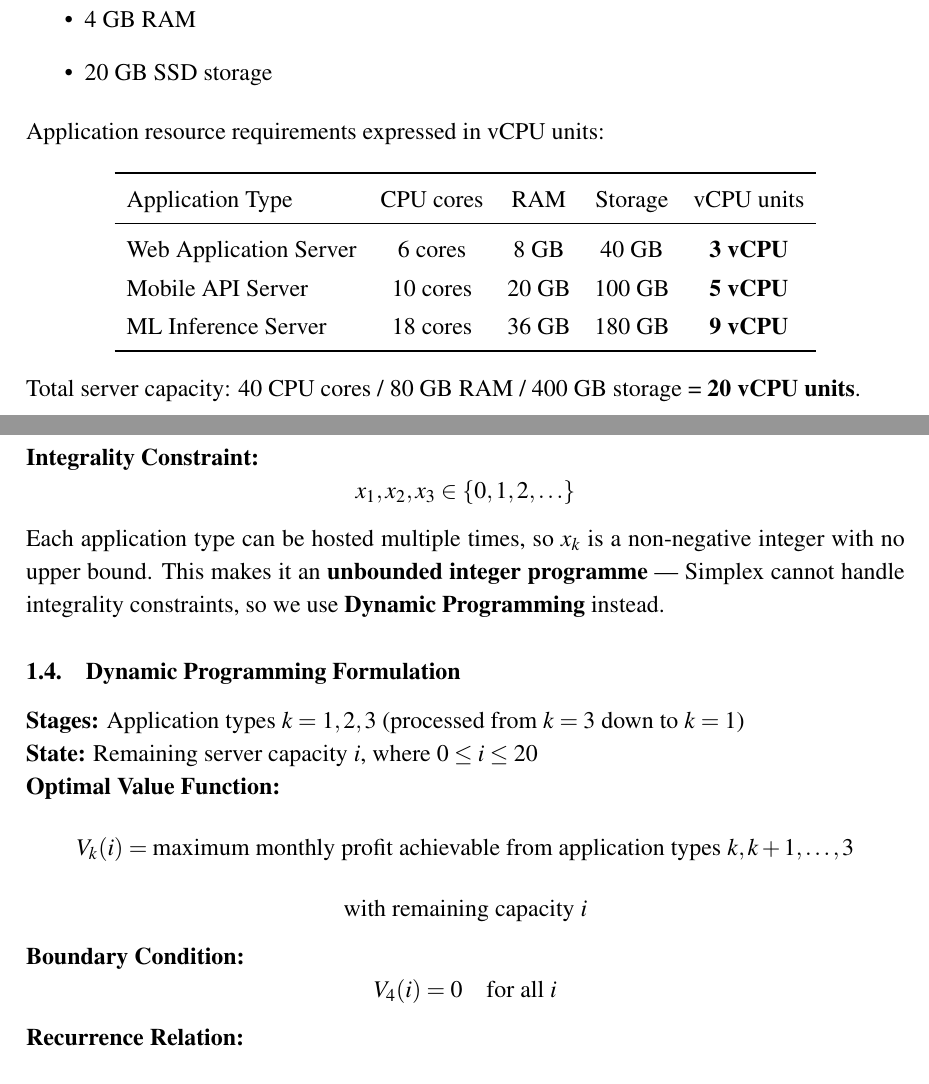
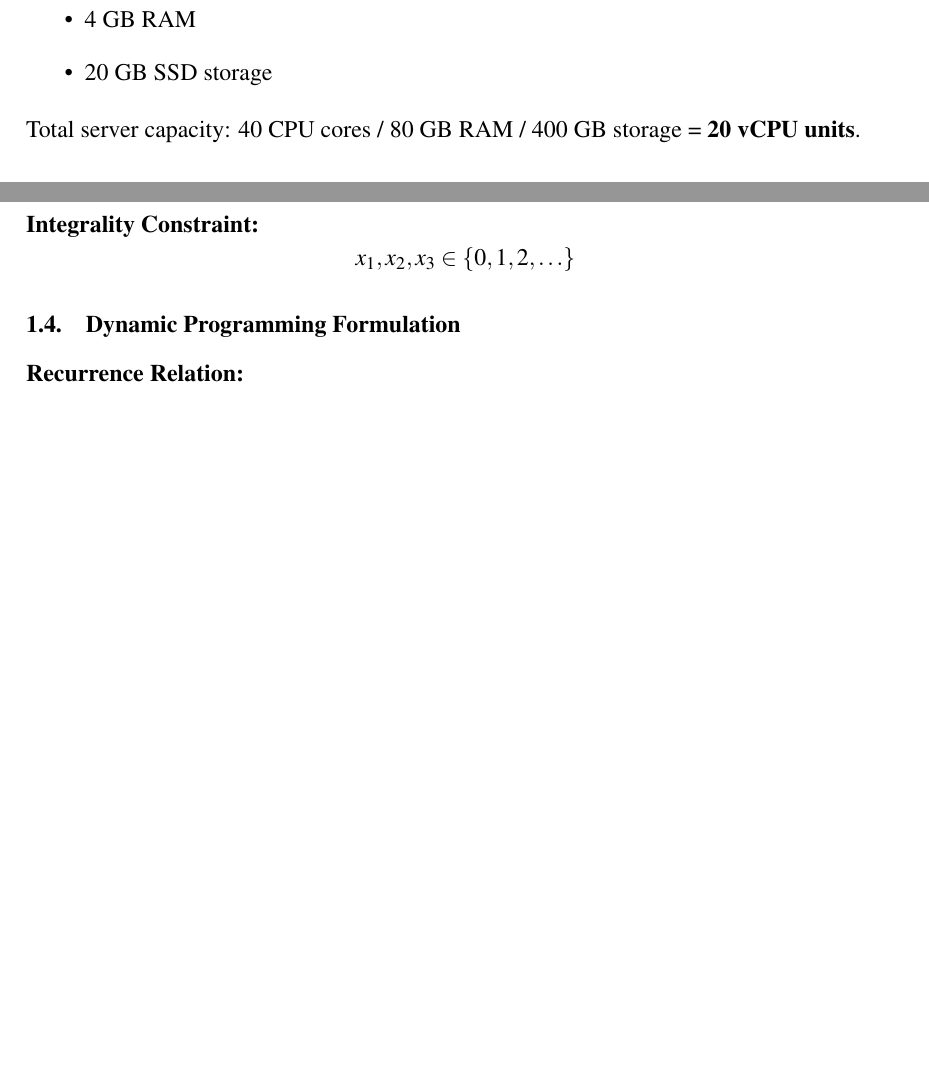
Before and after one commit to Ashfaq-Riyaldeen/optimization-assignment-1, a LaTeX document (Proposal Template/main.tex): two parts of pages 3 and 4 of 12, joined at a grey line, cut so that both start at the same text, the shorter picture padded with empty space. Compiled offline with pdfLaTeX.

Commit message:
removed unwanted

```diff
--- a/Proposal Template/main.tex
+++ b/Proposal Template/main.tex
@@ -113,20 +113,6 @@ metric. Each vCPU unit represents a fixed bundle of:
     \item 20 GB SSD storage
 \end{itemize}
 
-Application resource requirements expressed in vCPU units:
-
-\begin{center}
-\begin{tabular}{l c c c c}
-\toprule
-Application Type & CPU cores & RAM & Storage & vCPU units \\
-\midrule
-Web Application Server & 6 cores & 8 GB & 40 GB & \textbf{3 vCPU} \\
-Mobile API Server & 10 cores & 20 GB & 100 GB & \textbf{5 vCPU} \\
-ML Inference Server & 18 cores & 36 GB & 180 GB & \textbf{9 vCPU} \\
-\bottomrule
-\end{tabular}
-\end{center}
-
 Total server capacity: 40 CPU cores / 80 GB RAM / 400 GB storage = \textbf{20 vCPU units}.
 
 \subsection{Mathematical Formulation}
@@ -158,27 +144,9 @@ Total server capacity: 40 CPU cores / 80 GB RAM / 400 GB storage = \textbf{20 vC
 x_1, x_2, x_3 \in \{0,1,2,\ldots\}
 \]
 
-Each application type can be hosted multiple times, so $x_k$ is a non-negative integer with no upper
-bound. This makes it an \textbf{unbounded integer programme} — Simplex cannot handle integrality
-constraints, so we use \textbf{Dynamic Programming} instead.
+
 
 \subsection{Dynamic Programming Formulation}
-\textbf{Stages:} Application types $k=1,2,3$ (processed from $k=3$ down to $k=1$)
-
-\textbf{State:} Remaining server capacity $i$, where $0 \leq i \leq 20$
-
-\textbf{Optimal Value Function:}
-\[
-V_k(i) = \text{maximum monthly profit achievable from application types } k,k+1,\ldots,3
-\]
-\[
-\text{with remaining capacity } i
-\]
-
-\textbf{Boundary Condition:}
-\[
-V_4(i) = 0 \quad \text{for all } i
-\]
 
 \textbf{Recurrence Relation:}
 \[
```
